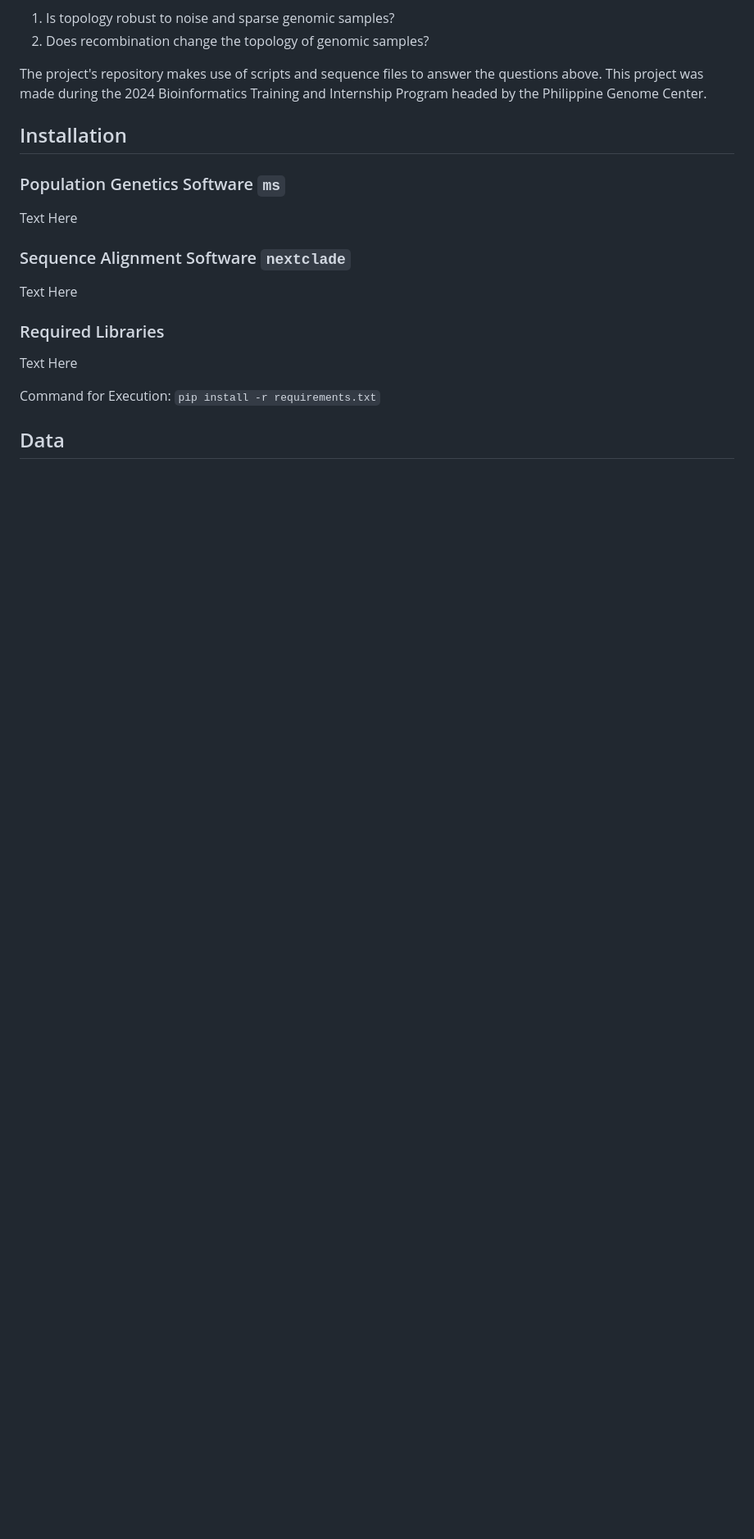
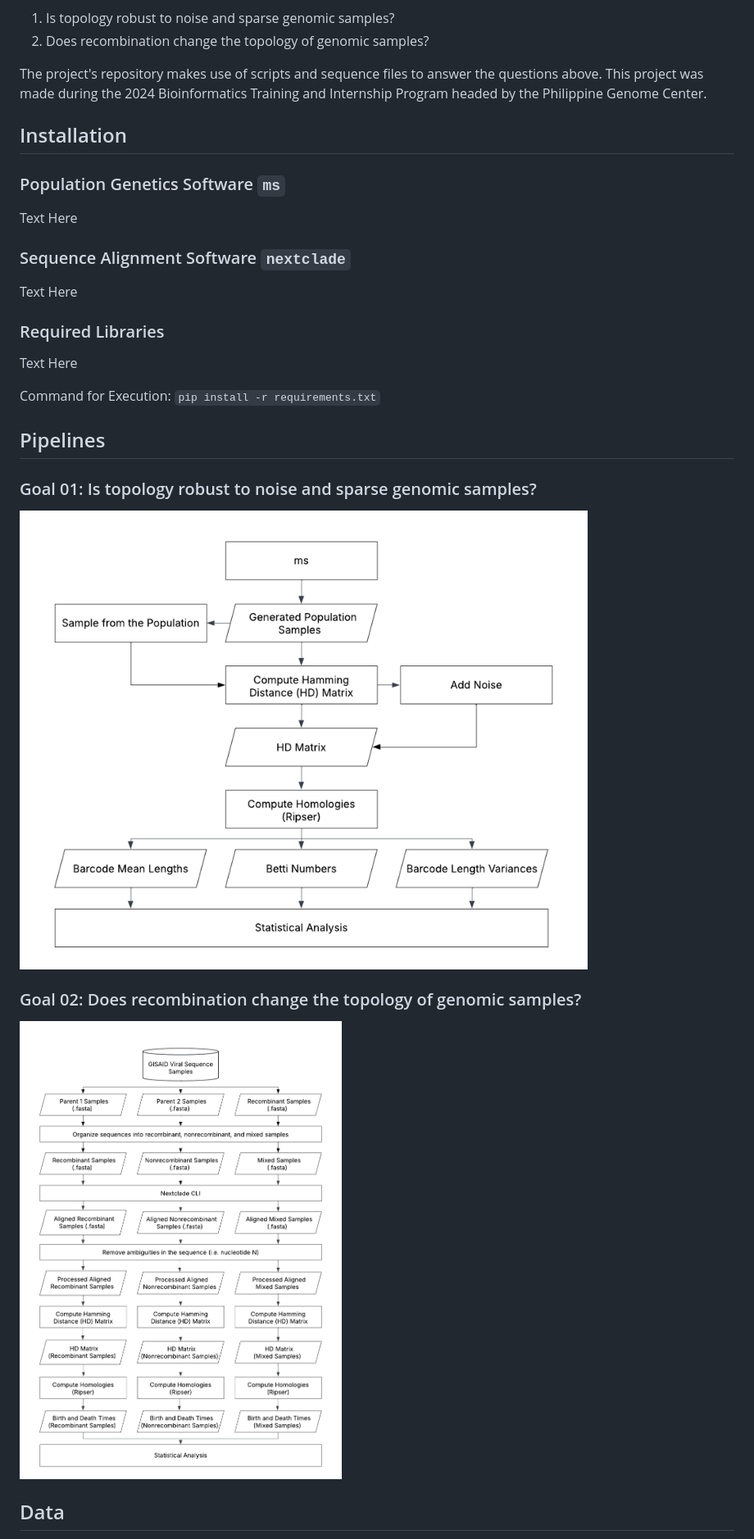
Before and after one commit to alfonsomiguelcruz/pgc_btip_topone, a Markdown page: README.md, the part around the change printed below. Shown: that part at 82% size. Drawn GitHub-style; pictures changed too: imgs/goal01_pipeline.png (added), imgs/goal02_pipeline.png (added); blank space fills up the shorter version.

Commit message:
added desc for README

```diff
--- a/README.md
+++ b/README.md
@@ -20,4 +20,11 @@ Text Here
 Command for Execution: `pip install -r requirements.txt`
 
 
+## Pipelines
+### Goal 01: Is topology robust to noise and sparse genomic samples?
+![goal01_pipeline](./imgs/goal01_pipeline.png)
+
+
+### Goal 02: Does recombination change the topology of genomic samples?
+![goal01_pipeline](./imgs/goal02_pipeline.png)
 ## Data
```
Also changed, not shown: other parts of README.md (+39 -6 lines).
